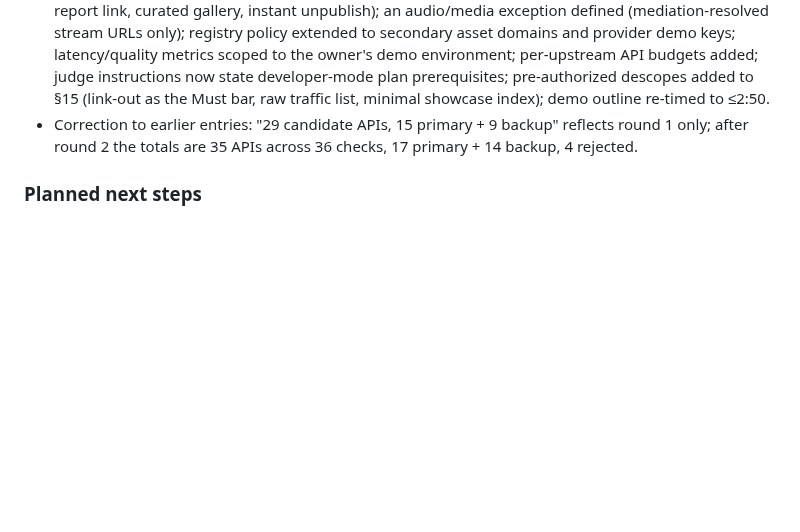
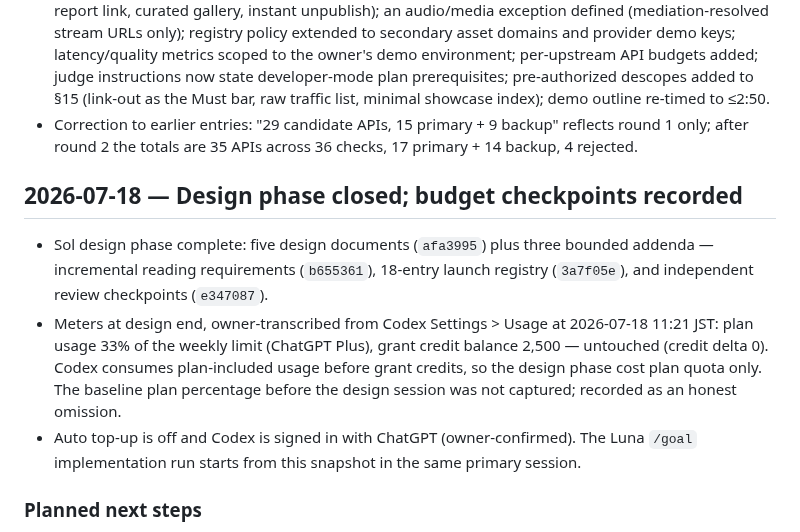
Before and after one commit to yottayoshida/randomware, a Markdown page: docs/BUILD_LOG.md, the part around the change. Rendered like a GitHub page; blank space fills up the shorter version.

Commit message:
docs: record design-phase budget checkpoints (owner-transcribed meters)

```diff
--- a/docs/BUILD_LOG.md
+++ b/docs/BUILD_LOG.md
@@ -22,6 +22,12 @@ Chronological record of how Randomware is being built, kept for the OpenAI Build
 - Headline corrections applied: containment enforcement restated as the owner's proxy + per-surface CSP (a widget CSP cannot govern creation pages — the P0); the DOM-injection fallback prohibited (it would expose `window.openai` to generated code); creation retention defined (through the judging window, no commitment beyond); choreography non-compliance made a first-class failure with a widget-owned timeout; model-pinning claims removed (choreography must be model-agnostic); a UGC publication policy added (password/payment-input rejection, owner-controlled chrome with report link, curated gallery, instant unpublish); an audio/media exception defined (mediation-resolved stream URLs only); registry policy extended to secondary asset domains and provider demo keys; latency/quality metrics scoped to the owner's demo environment; per-upstream API budgets added; judge instructions now state developer-mode plan prerequisites; pre-authorized descopes added to §15 (link-out as the Must bar, raw traffic list, minimal showcase index); demo outline re-timed to ≤2:50.
 - Correction to earlier entries: "29 candidate APIs, 15 primary + 9 backup" reflects round 1 only; after round 2 the totals are 35 APIs across 36 checks, 17 primary + 14 backup, 4 rejected.
 
+## 2026-07-18 — Design phase closed; budget checkpoints recorded
+
+- Sol design phase complete: five design documents (`afa3995`) plus three bounded addenda — incremental reading requirements (`b655361`), 18-entry launch registry (`3a7f05e`), and independent review checkpoints (`e347087`).
+- Meters at design end, owner-transcribed from Codex Settings > Usage at 2026-07-18 11:21 JST: plan usage 33% of the weekly limit (ChatGPT Plus), grant credit balance 2,500 — untouched (credit delta 0). Codex consumes plan-included usage before grant credits, so the design phase cost plan quota only. The baseline plan percentage before the design session was not captured; recorded as an honest omission.
+- Auto top-up is off and Codex is signed in with ChatGPT (owner-confirmed). The Luna `/goal` implementation run starts from this snapshot in the same primary session.
+
 ### Planned next steps
 
 1. GPT-5.6 Sol (high reasoning effort): technical design pass producing `docs/ARCHITECTURE.md`, `docs/PLAN.md`, `docs/ACCEPTANCE.md`, `docs/BUDGET.md`, `docs/GOAL.md`. Documents only — no code.
```
Also changed, not shown: docs/BUDGET.md (+3 -3 lines).
